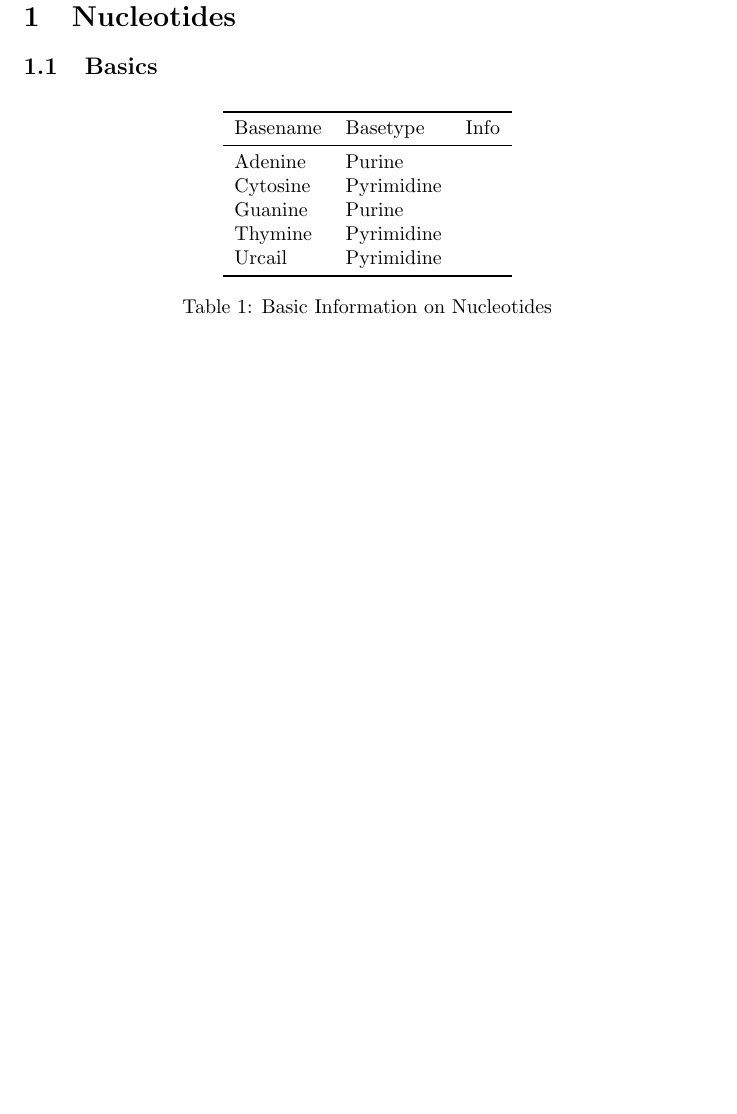
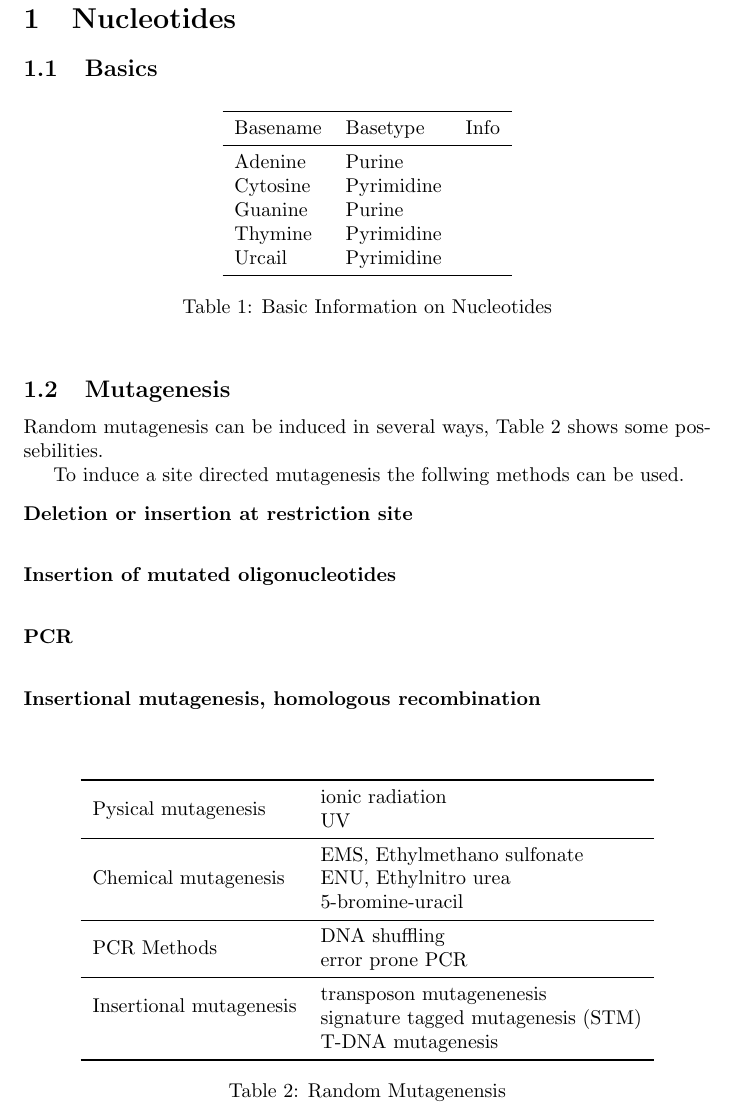
Before and after one commit to cap1/biomethodreader, a LaTeX document (reader.tex, which reads chapters/nucleotides.tex): part of page 2 of 7, cut so that both start at the same text, the shorter picture padded with empty space. Compiled offline with pdfLaTeX.

Commit message:
Table for Mutagenesis

```diff
--- a/chapters/nucleotides.tex
+++ b/chapters/nucleotides.tex
@@ -16,3 +16,40 @@
 	\caption{Basic Information on Nucleotides}
 	\label{tab:nucleotides}
 \end{table}
+
+\subsection{Mutagenesis}
+
+Random mutagenesis can be induced in several ways,
+Table \ref{tab:mutagenesis} shows some possebilities.
+
+\begin{table}
+	\centering
+	\begin{tabular}{l l}
+		\toprule
+		\multirow{2}{*}{Pysical mutagenesis}	&	ionic radiation \\
+															&	UV \\
+		\midrule
+		\multirow{3}{*}{Chemical mutagenesis}	&	EMS, Ethylmethano sulfonate \\
+															&	ENU, Ethylnitro urea \\
+															&	5-bromine-uracil \\
+		\midrule
+		\multirow{2}{*}{PCR Methods}				&	DNA shuffling \\
+															&	error prone PCR \\
+		\midrule
+		\multirow{2}{*}{Insertional mutagenesis}	&	transposon mutagenenesis \\
+																&	signature tagged mutagenesis (STM) \\
+																&	T-DNA mutagenesis \\
+		\bottomrule
+	\end{tabular}
+	\caption{Random Mutagenensis}
+	\label{tab:mutagenesis}
+\end{table}
+
+To induce a site directed mutagenesis the follwing methods can be used.
+
+\begin{description}
+	\item[Deletion or insertion at restriction site] \hfill \\
+	\item[Insertion of mutated oligonucleotides] \hfill \\
+	\item[PCR] \hfill \\
+	\item[Insertional mutagenesis, homologous recombination] \hfill \\
+\end{description}
```
